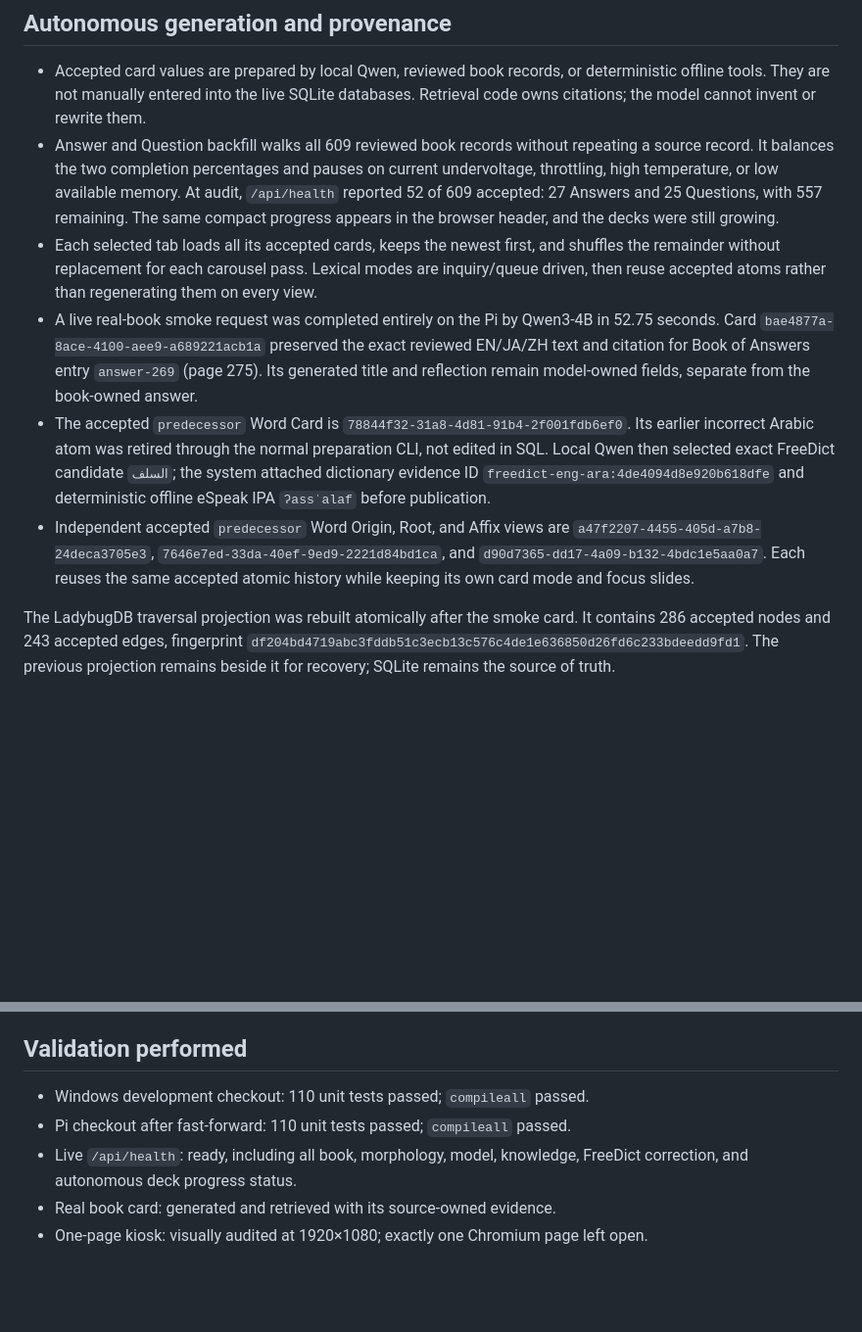
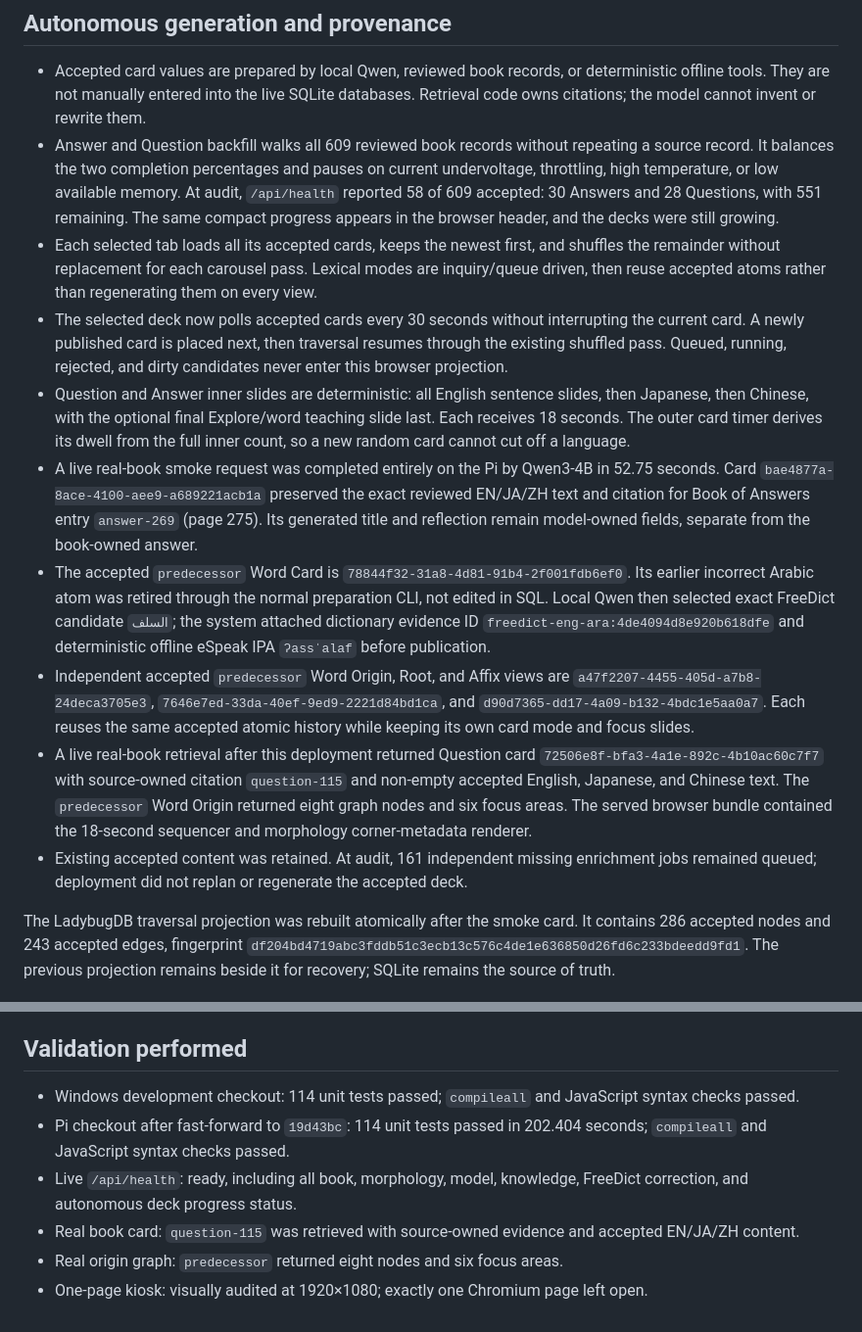
Before and after one commit to lachlanchen/LocalKnowledgeTerminal, a Markdown page: docs/pi-handoff.md, 2 parts joined by grey strips. Shown at 98% size. GitHub-like rendering; blank space fills up the shorter version.

Commit message:
Refresh Pi deployment handoff

```diff
--- a/docs/pi-handoff.md
+++ b/docs/pi-handoff.md
@@ -57,13 +56,22 @@ generation.
 - Answer and Question backfill walks all 609 reviewed book records without
   repeating a source record. It balances the two completion percentages and
   pauses on current undervoltage, throttling, high temperature, or low available
-  memory. At audit, `/api/health` reported 52 of 609 accepted: 27 Answers and
-  25 Questions, with 557 remaining. The same compact progress appears in the
+  memory. At audit, `/api/health` reported 58 of 609 accepted: 30 Answers and
+  28 Questions, with 551 remaining. The same compact progress appears in the
   browser header, and the decks were still growing.
 - Each selected tab loads all its accepted cards, keeps the newest first, and
   shuffles the remainder without replacement for each carousel pass. Lexical
   modes are inquiry/queue driven, then reuse accepted atoms rather than
   regenerating them on every view.
+- The selected deck now polls accepted cards every 30 seconds without
+  interrupting the current card. A newly published card is placed next, then
+  traversal resumes through the existing shuffled pass. Queued, running,
+  rejected, and dirty candidates never enter this browser projection.
+- Question and Answer inner slides are deterministic: all English sentence
+  slides, then Japanese, then Chinese, with the optional final Explore/word
+  teaching slide last. Each receives 18 seconds. The outer card timer derives
+  its dwell from the full inner count, so a new random card cannot cut off a
+  language.
 - A live real-book smoke request was completed entirely on the Pi by
   Qwen3-4B in 52.75 seconds. Card
   `bae4877a-8ace-4100-aee9-a689221acb1a` preserved the exact reviewed
@@ -81,6 +89,15 @@ generation.
   `7646e7ed-33da-40ef-9ed9-2221d84bd1ca`, and
   `d90d7365-dd17-4a09-b132-4bdc1e5aa0a7`. Each reuses the same accepted atomic
   history while keeping its own card mode and focus slides.
+- A live real-book retrieval after this deployment returned Question card
+  `72506e8f-bfa3-4a1e-892c-4b10ac60c7f7` with source-owned citation
+  `question-115` and non-empty accepted English, Japanese, and Chinese text.
+  The `predecessor` Word Origin returned eight graph nodes and six focus areas.
+  The served browser bundle contained the 18-second sequencer and morphology
+  corner-metadata renderer.
+- Existing accepted content was retained. At audit, 161 independent missing
+  enrichment jobs remained queued; deployment did not replan or regenerate the
+  accepted deck.
 
 The LadybugDB traversal projection was rebuilt atomically after the smoke card.
 It contains 286 accepted nodes and 243 accepted edges, fingerprint
@@ -116,10 +133,14 @@ not imported by the core service.
 
 ## Validation performed
 
-- Windows development checkout: 110 unit tests passed; `compileall` passed.
-- Pi checkout after fast-forward: 110 unit tests passed; `compileall` passed.
+- Windows development checkout: 114 unit tests passed; `compileall` and
+  JavaScript syntax checks passed.
+- Pi checkout after fast-forward to `19d43bc`: 114 unit tests passed in
+  202.404 seconds; `compileall` and JavaScript syntax checks passed.
 - Live `/api/health`: ready, including all book, morphology, model, knowledge,
   FreeDict correction, and autonomous deck progress status.
-- Real book card: generated and retrieved with its source-owned evidence.
+- Real book card: `question-115` was retrieved with source-owned evidence and
+  accepted EN/JA/ZH content.
+- Real origin graph: `predecessor` returned eight nodes and six focus areas.
 - One-page kiosk: visually audited at 1920×1080; exactly one Chromium page left
   open.
```
Also changed, not shown: other parts of docs/pi-handoff.md (+2 -3 lines).
